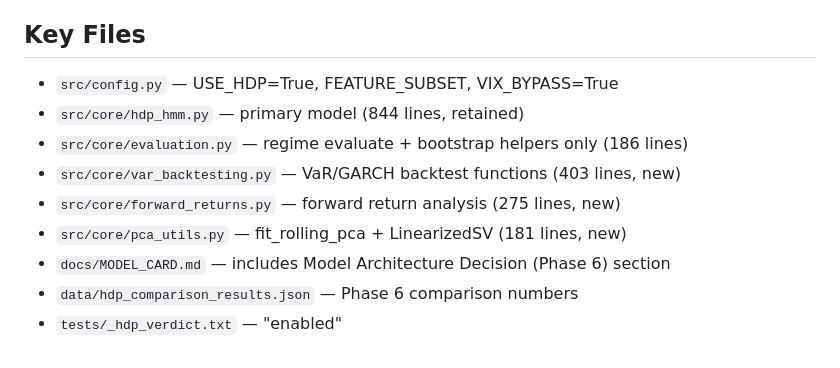
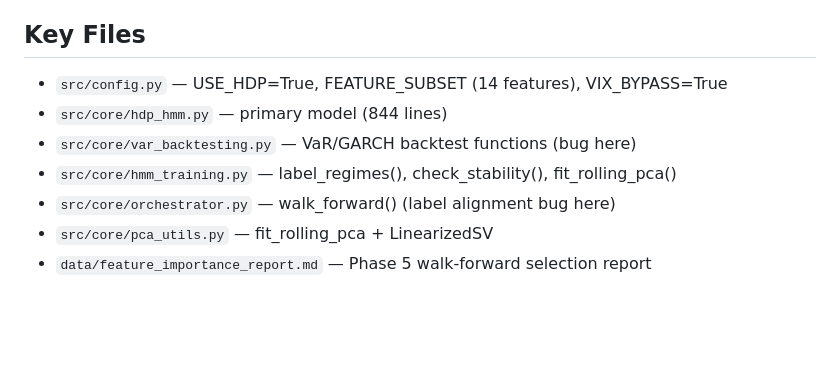
Before and after one commit to AdamMooo/regime-detection, a Markdown page: NOTES.md, the part around one of its changes. Rendered like a GitHub page; blank space fills up the shorter version.

```diff
--- a/NOTES.md
+++ b/NOTES.md
@@ -62,10 +56,8 @@ Full completion plan: `.planning/COMPLETION-PLAN.md`
 ## Key Files
-- `src/config.py` — USE_HDP=True, FEATURE_SUBSET, VIX_BYPASS=True
-- `src/core/hdp_hmm.py` — primary model (844 lines, retained)
-- `src/core/evaluation.py` — regime evaluate + bootstrap helpers only (186 lines)
-- `src/core/var_backtesting.py` — VaR/GARCH backtest functions (403 lines, new)
-- `src/core/forward_returns.py` — forward return analysis (275 lines, new)
-- `src/core/pca_utils.py` — fit_rolling_pca + LinearizedSV (181 lines, new)
-- `docs/MODEL_CARD.md` — includes Model Architecture Decision (Phase 6) section
-- `data/hdp_comparison_results.json` — Phase 6 comparison numbers
-- `tests/_hdp_verdict.txt` — "enabled"
+- `src/config.py` — USE_HDP=True, FEATURE_SUBSET (14 features), VIX_BYPASS=True
+- `src/core/hdp_hmm.py` — primary model (844 lines)
+- `src/core/var_backtesting.py` — VaR/GARCH backtest functions (bug here)
+- `src/core/hmm_training.py` — label_regimes(), check_stability(), fit_rolling_pca()
+- `src/core/orchestrator.py` — walk_forward() (label alignment bug here)
+- `src/core/pca_utils.py` — fit_rolling_pca + LinearizedSV
+- `data/feature_importance_report.md` — Phase 5 walk-forward selection report
```
Also changed, not shown: other parts of NOTES.md (+34 -40 lines), .planning/ROADMAP.md (+3 -3 lines), .planning/STATE.md (+16 -15 lines).
